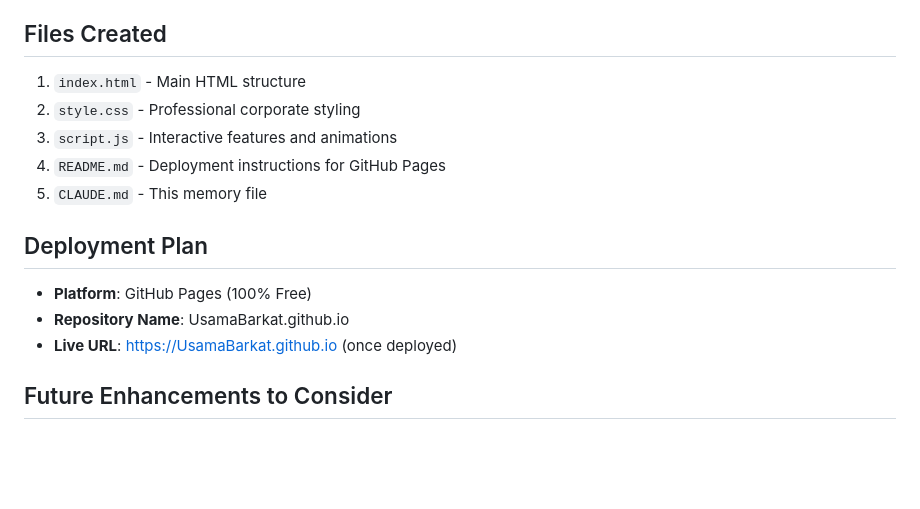
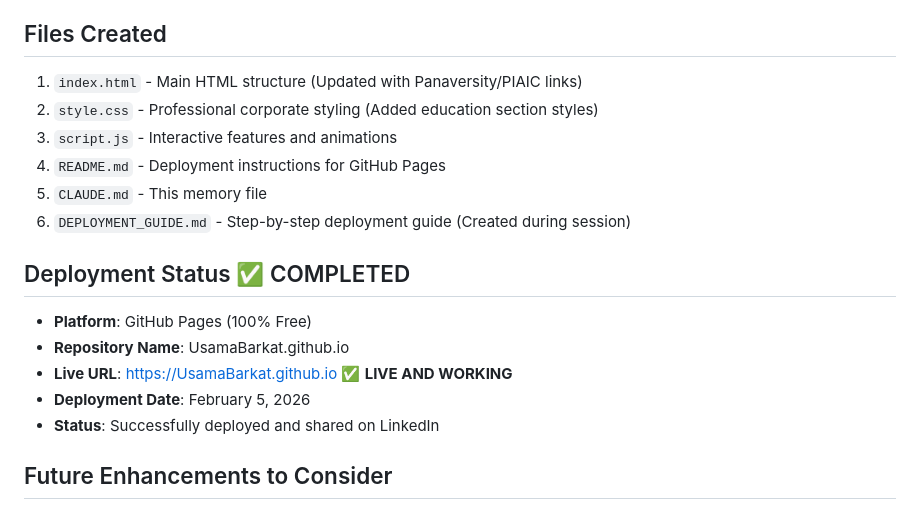
Before and after one commit to UsamaBarkat/UsamaBarkat.github.io, a Markdown page: CLAUDE.md, the part around one of its changes. Drawn GitHub-style; blank space fills up the shorter version.

Commit message:
Update memory file with deployment success and session summary

```diff
--- a/CLAUDE.md
+++ b/CLAUDE.md
@@ -55,16 +55,19 @@ February 5, 2026
 - **Features**: Responsive design, smooth animations, contact form
 
 ## Files Created
-1. `index.html` - Main HTML structure
-2. `style.css` - Professional corporate styling
+1. `index.html` - Main HTML structure (Updated with Panaversity/PIAIC links)
+2. `style.css` - Professional corporate styling (Added education section styles)
 3. `script.js` - Interactive features and animations
 4. `README.md` - Deployment instructions for GitHub Pages
 5. `CLAUDE.md` - This memory file
+6. `DEPLOYMENT_GUIDE.md` - Step-by-step deployment guide (Created during session)
 
-## Deployment Plan
+## Deployment Status ✅ COMPLETED
 - **Platform**: GitHub Pages (100% Free)
 - **Repository Name**: UsamaBarkat.github.io
-- **Live URL**: https://UsamaBarkat.github.io (once deployed)
+- **Live URL**: https://UsamaBarkat.github.io ✅ **LIVE AND WORKING**
+- **Deployment Date**: February 5, 2026
+- **Status**: Successfully deployed and shared on LinkedIn
 
 ## Future Enhancements to Consider
 - Add more completed projects as they finish
```
Also changed, not shown: other parts of CLAUDE.md (+162 -0 lines).
